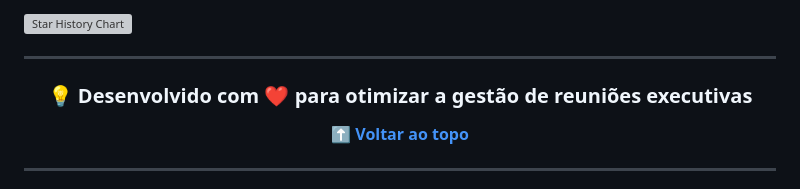
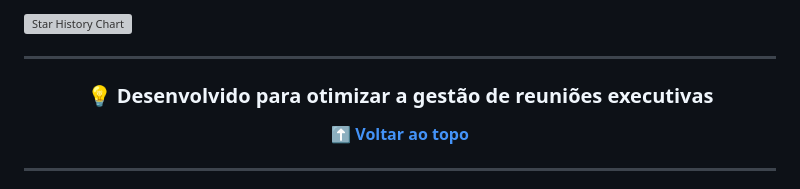
Before and after one commit to CAIO-SANTANA3127/Agenda-executiva, a Markdown page: README.md, the part around the change. GitHub-like rendering; grey boxes are pictures that could not be loaded.

```diff
--- a/README.md
+++ b/README.md
@@ -169,7 +169,7 @@ Se este projeto foi útil para você, considere dar uma ⭐!
 
 <div align="center">
 
-### 💡 Desenvolvido com ❤️ para otimizar a gestão de reuniões executivas
+### 💡 Desenvolvido para otimizar a gestão de reuniões executivas
 
 **[⬆ Voltar ao topo](#-agenda-executiva)**
 
```
